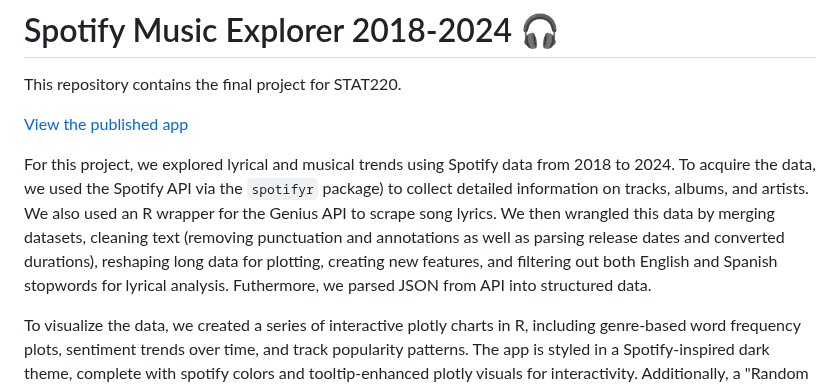
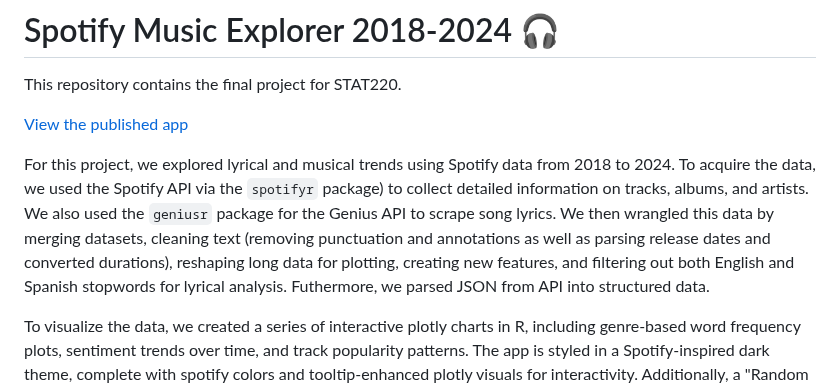
Before and after one commit to dayatucker/stat220_final, a Markdown page: README.md, the part around the change. Drawn GitHub-style.

```diff
--- a/README.md
+++ b/README.md
@@ -3,7 +3,7 @@ This repository contains the final project for STAT220.
 
 [View the published app](https://nicholasjchang.shinyapps.io/spotify_app/)
 
-For this project, we explored lyrical and musical trends using Spotify data from 2018 to 2024. To acquire the data, we used the Spotify API via the `spotifyr` package) to collect detailed information on tracks, albums, and artists. We also used an R wrapper for the Genius API to scrape song lyrics. We then wrangled this data by merging datasets, cleaning text (removing punctuation and annotations as well as parsing release dates and converted durations), reshaping long data for plotting, creating new features, and filtering out both English and Spanish stopwords for lyrical analysis. Futhermore, we parsed JSON from API into structured data.
+For this project, we explored lyrical and musical trends using Spotify data from 2018 to 2024. To acquire the data, we used the Spotify API via the `spotifyr` package) to collect detailed information on tracks, albums, and artists. We also used the `geniusr` package for the Genius API to scrape song lyrics. We then wrangled this data by merging datasets, cleaning text (removing punctuation and annotations as well as parsing release dates and converted durations), reshaping long data for plotting, creating new features, and filtering out both English and Spanish stopwords for lyrical analysis. Futhermore, we parsed JSON from API into structured data.
 
 To visualize the data, we created a series of interactive plotly charts in R, including genre-based word frequency plots, sentiment trends over time, and track popularity patterns. The app is styled in a Spotify-inspired dark theme, complete with spotify colors and tooltip-enhanced plotly visuals for interactivity. Additionally, a "Random Song Spotlight" greets users when the app is launched. We used faceting, conditional filtering, and created custom scales.
 
```
